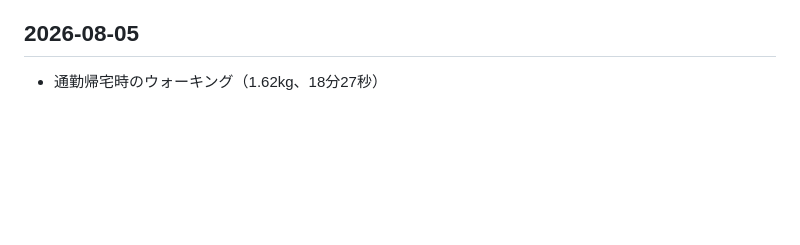
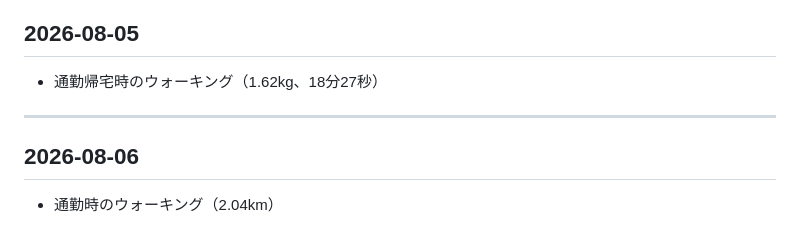
Before and after one commit to baker1129/health-project, a Markdown page: logs/lifestyle/exercise.md, the part around the change. GitHub-like rendering; blank space fills up the shorter version.

Commit message:
Update 運動 for 2026-08-06 他1日

```diff
--- a/logs/lifestyle/exercise.md
+++ b/logs/lifestyle/exercise.md
@@ -447,3 +447,8 @@
 
 ## 2026-08-05
 - 通勤帰宅時のウォーキング（1.62kg、18分27秒）
+
+---
+
+## 2026-08-06
+- 通勤時のウォーキング（2.04km）
```
